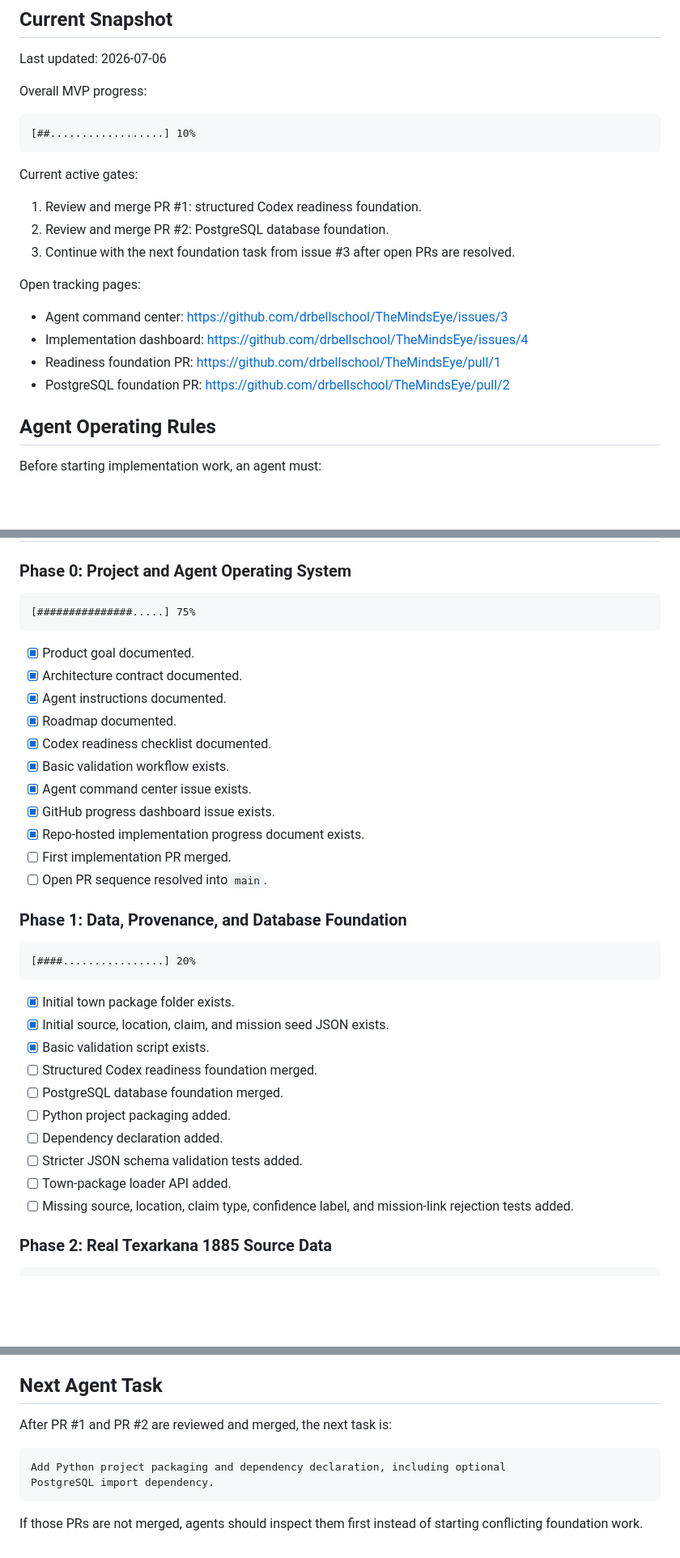
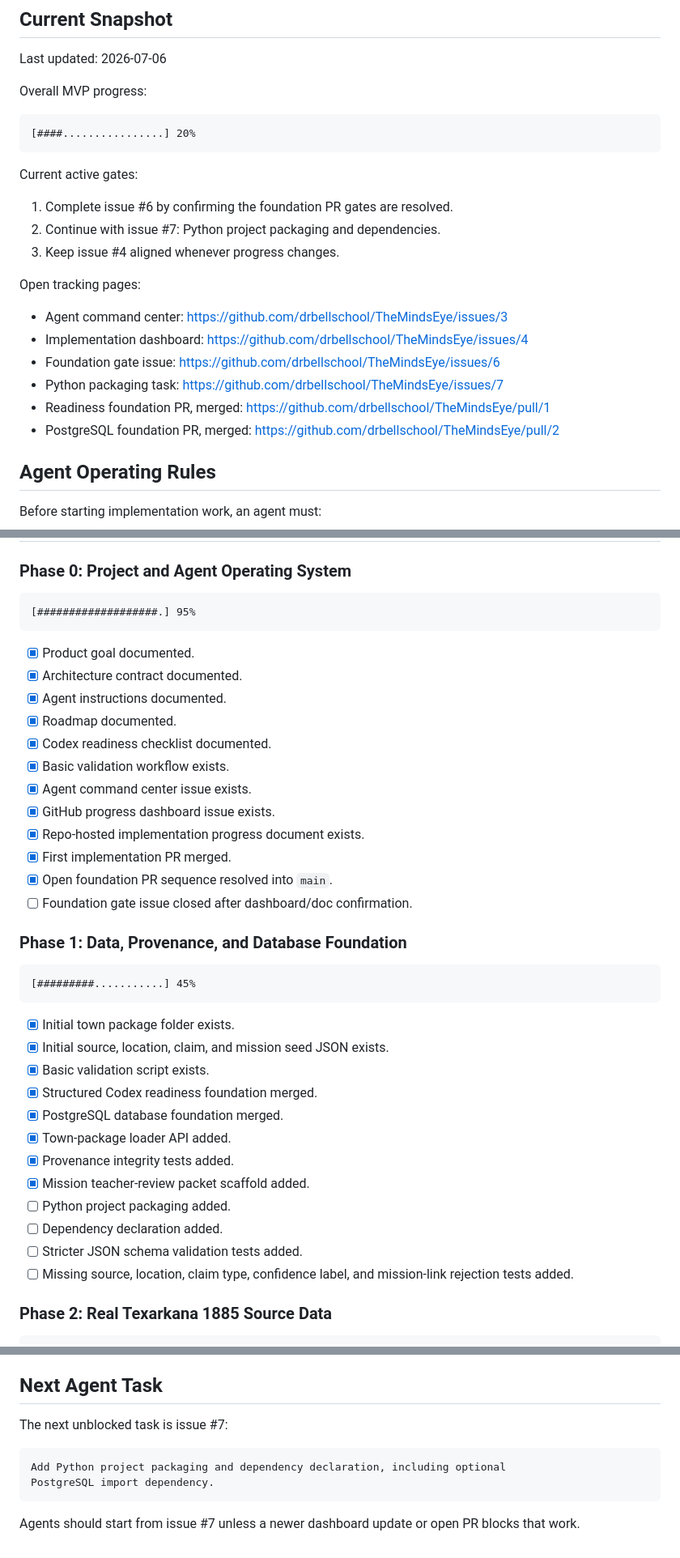
Before and after one commit to drbellschool/TheMindsEye, a Markdown page: docs/IMPLEMENTATION_PROGRESS.md, 3 parts joined by grey strips. Shown at 81% size. GitHub-like rendering; blank space fills up the shorter version.

Commit message:
Update progress after foundation merges

````diff
--- a/docs/IMPLEMENTATION_PROGRESS.md
+++ b/docs/IMPLEMENTATION_PROGRESS.md
@@ -15,21 +15,23 @@ Last updated: 2026-07-06
 Overall MVP progress:
 
 ```text
-[##..................] 10%
+[####................] 20%
 ```
 
 Current active gates:
 
-1. Review and merge PR #1: structured Codex readiness foundation.
-2. Review and merge PR #2: PostgreSQL database foundation.
-3. Continue with the next foundation task from issue #3 after open PRs are resolved.
+1. Complete issue #6 by confirming the foundation PR gates are resolved.
+2. Continue with issue #7: Python project packaging and dependencies.
+3. Keep issue #4 aligned whenever progress changes.
 
 Open tracking pages:
 
 - Agent command center: https://github.com/drbellschool/TheMindsEye/issues/3
 - Implementation dashboard: https://github.com/drbellschool/TheMindsEye/issues/4
-- Readiness foundation PR: https://github.com/drbellschool/TheMindsEye/pull/1
-- PostgreSQL foundation PR: https://github.com/drbellschool/TheMindsEye/pull/2
+- Foundation gate issue: https://github.com/drbellschool/TheMindsEye/issues/6
+- Python packaging task: https://github.com/drbellschool/TheMindsEye/issues/7
+- Readiness foundation PR, merged: https://github.com/drbellschool/TheMindsEye/pull/1
+- PostgreSQL foundation PR, merged: https://github.com/drbellschool/TheMindsEye/pull/2
 
 ## Agent Operating Rules
 
@@ -60,7 +62,7 @@ available on that branch.
 ### Phase 0: Project and Agent Operating System
 
 ```text
-[###############.....] 75%
+[###################.] 95%
 ```
 
 - [x] Product goal documented.
@@ -72,24 +74,27 @@ available on that branch.
 - [x] Agent command center issue exists.
 - [x] GitHub progress dashboard issue exists.
 - [x] Repo-hosted implementation progress document exists.
-- [ ] First implementation PR merged.
-- [ ] Open PR sequence resolved into `main`.
+- [x] First implementation PR merged.
+- [x] Open foundation PR sequence resolved into `main`.
+- [ ] Foundation gate issue closed after dashboard/doc confirmation.
 
 ### Phase 1: Data, Provenance, and Database Foundation
 
 ```text
-[####................] 20%
+[#########...........] 45%
 ```
 
 - [x] Initial town package folder exists.
 - [x] Initial source, location, claim, and mission seed JSON exists.
 - [x] Basic validation script exists.
-- [ ] Structured Codex readiness foundation merged.
-- [ ] PostgreSQL database foundation merged.
+- [x] Structured Codex readiness foundation merged.
+- [x] PostgreSQL database foundation merged.
+- [x] Town-package loader API added.
+- [x] Provenance integrity tests added.
+- [x] Mission teacher-review packet scaffold added.
 - [ ] Python project packaging added.
 - [ ] Dependency declaration added.
 - [ ] Stricter JSON schema validation tests added.
-- [ ] Town-package loader API added.
 - [ ] Missing source, location, claim type, confidence label, and mission-link rejection tests added.
 
 ### Phase 2: Real Texarkana 1885 Source Data
@@ -175,12 +180,12 @@ Do not start these until earlier phases explicitly allow them:
 
 ## Next Agent Task
 
-After PR #1 and PR #2 are reviewed and merged, the next task is:
+The next unblocked task is issue #7:
 
 ```text
 Add Python project packaging and dependency declaration, including optional
 PostgreSQL import dependency.
 ```
 
-If those PRs are not merged, agents should inspect them first instead of
-starting conflicting foundation work.
+Agents should start from issue #7 unless a newer dashboard update or open PR
+blocks that work.
````
